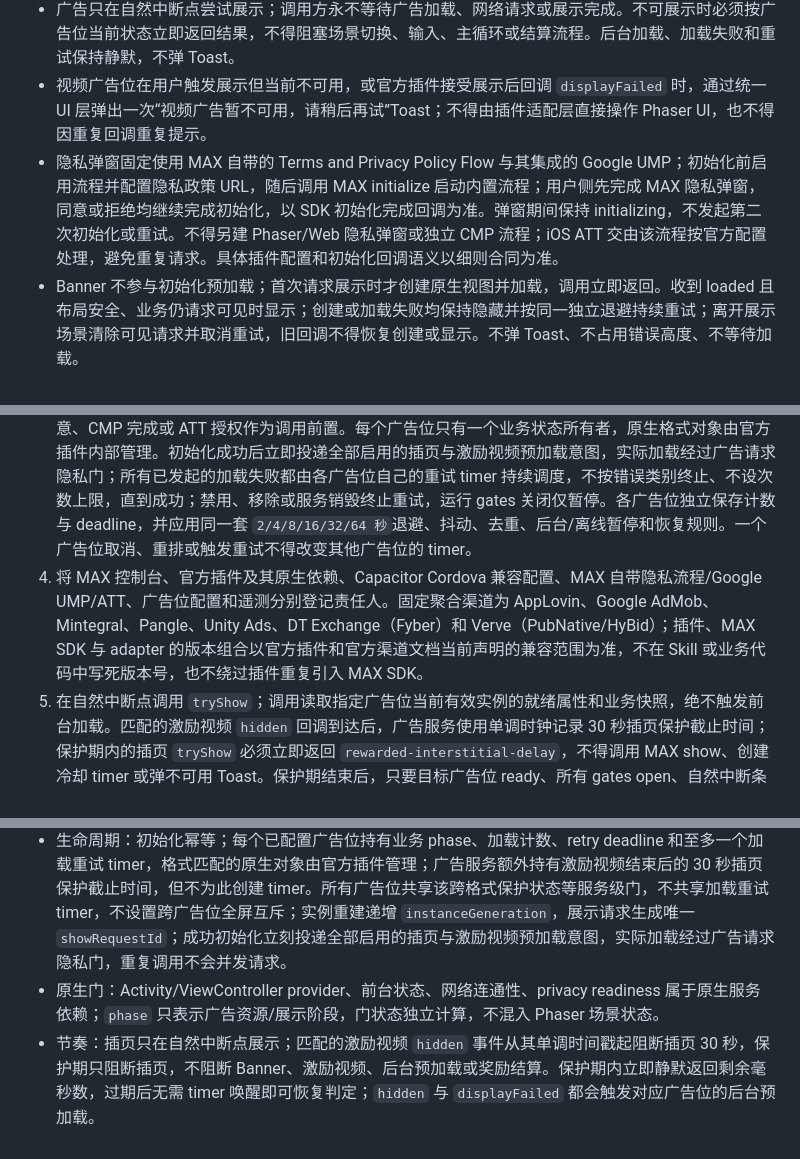
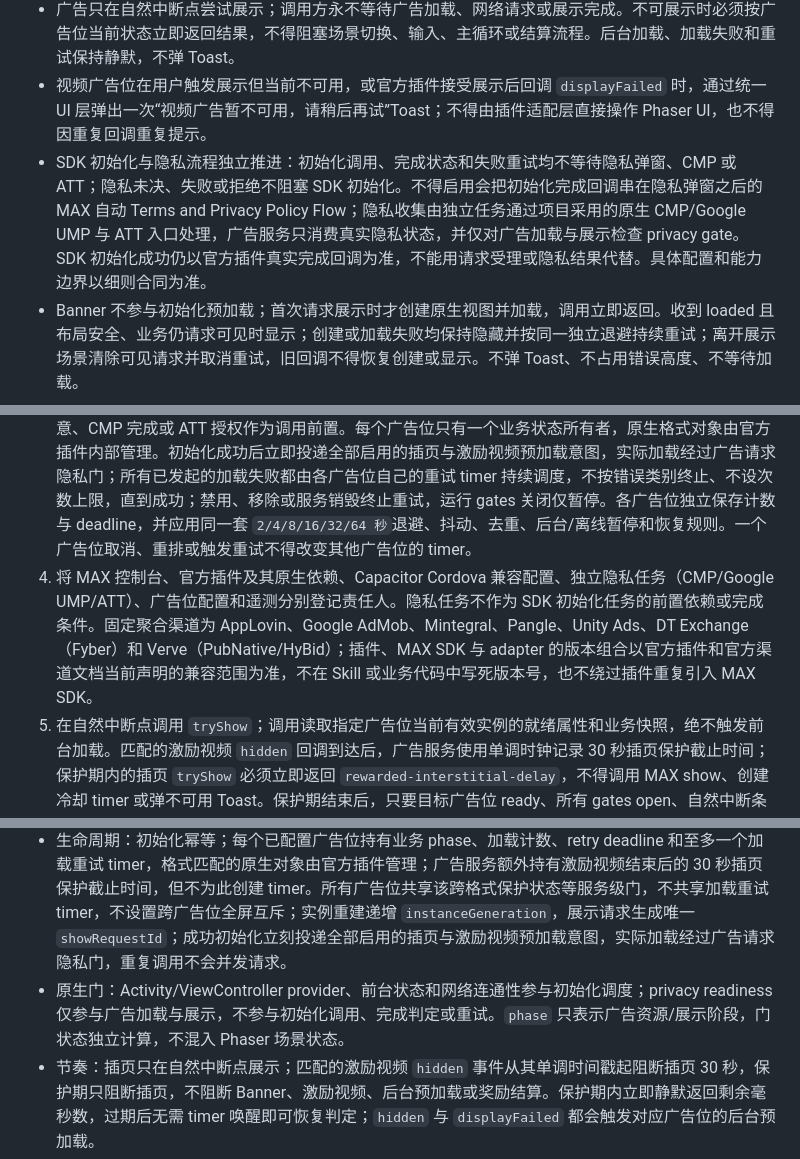
Before and after one commit to weberwang/phaser-skills, a Markdown page: skills/phaser4-game-ad-integration/SKILL.md, 3 parts joined by grey strips. Rendered like a GitHub page.

Commit message:
docs: 解耦 SDK 初始化与隐私流程

```diff
--- a/skills/phaser4-game-ad-integration/SKILL.md
+++ b/skills/phaser4-game-ad-integration/SKILL.md
@@ -14,7 +14,7 @@ description: "Phaser 4 + Capacitor 移动项目通过 AppLovin 官方 MAX Cordov
 - 本 Skill 不替项目自动配置 MAX 控制台、广告网络账号、商店元数据或发布渠道。SDK key 与 ad unit ID 按环境从受控构建配置注入官方插件适配层，不手写进业务源码、示例、日志或提交记录；广告网络账号凭证与 Ad Review key 不得进入 Web 代码或公开产物。
 - 广告只在自然中断点尝试展示；调用方永不等待广告加载、网络请求或展示完成。不可展示时必须按广告位当前状态立即返回结果，不得阻塞场景切换、输入、主循环或结算流程。后台加载、加载失败和重试保持静默，不弹 Toast。
 - 视频广告位在用户触发展示但当前不可用，或官方插件接受展示后回调 `displayFailed` 时，通过统一 UI 层弹出一次“视频广告暂不可用，请稍后再试”Toast；不得由插件适配层直接操作 Phaser UI，也不得因重复回调重复提示。
-- 隐私弹窗固定使用 MAX 自带的 Terms and Privacy Policy Flow 与其集成的 Google UMP；初始化前启用流程并配置隐私政策 URL，随后调用 MAX initialize 启动内置流程；用户侧先完成 MAX 隐私弹窗，同意或拒绝均继续完成初始化，以 SDK 初始化完成回调为准。弹窗期间保持 initializing，不发起第二次初始化或重试。不得另建 Phaser/Web 隐私弹窗或独立 CMP 流程；iOS ATT 交由该流程按官方配置处理，避免重复请求。具体插件配置和初始化回调语义以细则合同为准。
+- SDK 初始化与隐私流程独立推进：初始化调用、完成状态和失败重试均不等待隐私弹窗、CMP 或 ATT；隐私未决、失败或拒绝不阻塞 SDK 初始化。不得启用会把初始化完成回调串在隐私弹窗之后的 MAX 自动 Terms and Privacy Policy Flow；隐私收集由独立任务通过项目采用的原生 CMP/Google UMP 与 ATT 入口处理，广告服务只消费真实隐私状态，并仅对广告加载与展示检查 privacy gate。SDK 初始化成功仍以官方插件真实完成回调为准，不能用请求受理或隐私结果代替。具体配置和能力边界以细则合同为准。
 - Banner 不参与初始化预加载；首次请求展示时才创建原生视图并加载，调用立即返回。收到 loaded 且布局安全、业务仍请求可见时显示；创建或加载失败均保持隐藏并按同一独立退避持续重试；离开展示场景清除可见请求并取消重试，旧回调不得恢复创建或显示。不弹 Toast、不占用错误高度、不等待加载。
 
 ## 全局控制接入
@@ -28,7 +28,7 @@ description: "Phaser 4 + Capacitor 移动项目通过 AppLovin 官方 MAX Cordov
 1. 读取当前 Work Item、项目 TDD/依赖能力档、Capacitor 平台状态及官方插件安装状态；按 [AppLovin MAX 接入合同](references/applovin-max-contract.md)登记范围、非目标、公开接口、状态所有权、生命周期和失败边界。广告属于可选商业能力，不能把它作为 Phaser Web 核心循环的运行前置。
 2. 提交最小模块提议：Web/小游戏 no-op、AppLovin 官方 Cordova 插件、共享 TypeScript 业务门面与插件 API 适配器、测试替身。核对官方插件发布版本、许可证、Android/iOS 支持、Capacitor 兼容方式、回调语义和隐私能力；不得提出社区插件或自建原生桥作为备用实现。
 3. 冻结插件适配契约：`initialize`、`preload(slotId)`、`tryShow(context)`、`setBannerVisibility(slotId, visible)`、`isReady(slotId)` 均为非阻塞调用并返回结构化结果；适配器把官方插件的 callback/event API 归一化为该契约。初始化失败进入 `failed`：明确的瞬时故障由服务唯一的初始化重试任务按 2/4/8/16/32/64 秒持续退避；后台、离线或宿主条件未满足时暂停，恢复后继续；配置或依赖错误修正后显式重试。初始化重试与广告位加载重试隔离，不混用 timer 或计数。服务初始化幂等；支持平台且服务启用、插件配置有效时，必须发起 MAX 初始化，不以隐私同意、CMP 完成或 ATT 授权作为调用前置。每个广告位只有一个业务状态所有者，原生格式对象由官方插件内部管理。初始化成功后立即投递全部启用的插页与激励视频预加载意图，实际加载经过广告请求隐私门；所有已发起的加载失败都由各广告位自己的重试 timer 持续调度，不按错误类别终止、不设次数上限，直到成功；禁用、移除或服务销毁终止重试，运行 gates 关闭仅暂停。各广告位独立保存计数与 deadline，并应用同一套 `2/4/8/16/32/64 秒`退避、抖动、去重、后台/离线暂停和恢复规则。一个广告位取消、重排或触发重试不得改变其他广告位的 timer。
-4. 将 MAX 控制台、官方插件及其原生依赖、Capacitor Cordova 兼容配置、MAX 自带隐私流程/Google UMP/ATT、广告位配置和遥测分别登记责任人。固定聚合渠道为 AppLovin、Google AdMob、Mintegral、Pangle、Unity Ads、DT Exchange（Fyber）和 Verve（PubNative/HyBid）；插件、MAX SDK 与 adapter 的版本组合以官方插件和官方渠道文档当前声明的兼容范围为准，不在 Skill 或业务代码中写死版本号，也不绕过插件重复引入 MAX SDK。
+4. 将 MAX 控制台、官方插件及其原生依赖、Capacitor Cordova 兼容配置、独立隐私任务（CMP/Google UMP/ATT）、广告位配置和遥测分别登记责任人。隐私任务不作为 SDK 初始化任务的前置依赖或完成条件。固定聚合渠道为 AppLovin、Google AdMob、Mintegral、Pangle、Unity Ads、DT Exchange（Fyber）和 Verve（PubNative/HyBid）；插件、MAX SDK 与 adapter 的版本组合以官方插件和官方渠道文档当前声明的兼容范围为准，不在 Skill 或业务代码中写死版本号，也不绕过插件重复引入 MAX SDK。
 5. 在自然中断点调用 `tryShow`；调用读取指定广告位当前有效实例的就绪属性和业务快照，绝不触发前台加载。匹配的激励视频 `hidden` 回调到达后，广告服务使用单调时钟记录 30 秒插页保护截止时间；保护期内的插页 `tryShow` 必须立即返回 `rewarded-interstitial-delay`，不得调用 MAX show、创建冷却 timer 或弹不可用 Toast。保护期结束后，只要目标广告位 ready、所有 gates open、自然中断条件成立，就可以发起展示。未 ready、同广告位正在展示、隐私未决、网络不可用或平台不支持都立即返回并继续游戏；视频广告不可用或展示失败时，由统一 UI 层消费结构化结果/事件并显示一次不可用 Toast。激励只由匹配的 `rewarded` 回调异步发放且保持幂等；关闭或展示失败后立即静默预加载对应全屏广告位。
 6. 进入可展示 Banner 的页面时，先按当前平台格式、可用宽度和安全区确定预留尺寸与内容 inset，在页面首帧前完成 UI 布局；布局规划不创建广告视图、不请求广告。Banner 展示时只放入预留区域，不调整游戏 UI；实际尺寸无法安全容纳时保持隐藏，在下一次页面或 viewport 布局周期处理。Banner 使用原生广告视图；业务只控制显隐，不自行创建刷新 timer。隐藏、切后台或页面不允许广告时暂停刷新，恢复显示时按合同恢复；不得覆盖游戏按钮、手势区、系统安全区或把空白占位当成已加载广告。
 7. 先完成静态审查、TypeScript/原生编译和状态机单测，再在已授权的目标环境运行平台集成测试。使用 MAX Test Mode 与 Mediation Debugger 按渠道和格式分别核验，检查 `app-ads.txt`、iOS SKAdNetwork、Google CMP/TCF 及 ATT；不以单一网络或单一格式成功冒充全部通过。
@@ -55,7 +55,7 @@ setBannerVisibility(slotId, visible): Promise<BannerVisibilityResult> // 展示
 
 - 平台边界：Web/小游戏调用为 no-op；Android/iOS 仅通过 AppLovin 官方 Cordova 插件调用 MAX，未引入社区插件、自建原生广告插件或直接 SDK 接入；宿主页面生命周期、Activity/ViewController 和前后台切换已明确。
 - 生命周期：初始化幂等；每个已配置广告位持有业务 phase、加载计数、retry deadline 和至多一个加载重试 timer，格式匹配的原生对象由官方插件管理；广告服务额外持有激励视频结束后的 30 秒插页保护截止时间，但不为此创建 timer。所有广告位共享该跨格式保护状态等服务级门，不共享加载重试 timer，不设置跨广告位全屏互斥；实例重建递增 `instanceGeneration`，展示请求生成唯一 `showRequestId`；成功初始化立刻投递全部启用的插页与激励视频预加载意图，实际加载经过广告请求隐私门，重复调用不会并发请求。
-- 原生门：Activity/ViewController provider、前台状态、网络连通性、privacy readiness 属于原生服务依赖；`phase` 只表示广告资源/展示阶段，门状态独立计算，不混入 Phaser 场景状态。
+- 原生门：Activity/ViewController provider、前台状态和网络连通性参与初始化调度；privacy readiness 仅参与广告加载与展示，不参与初始化调用、完成判定或重试。`phase` 只表示广告资源/展示阶段，门状态独立计算，不混入 Phaser 场景状态。
 - 节奏：插页只在自然中断点展示；匹配的激励视频 `hidden` 事件从其单调时间戳起阻断插页 30 秒，保护期只阻断插页，不阻断 Banner、激励视频、后台预加载或奖励结算。保护期内立即静默返回剩余毫秒数，过期后无需 timer 唤醒即可恢复判定；`hidden` 与 `displayFailed` 都会触发对应广告位的后台预加载。
 - 就绪判断：全屏广告实例的就绪属性是预加载成功的唯一依据；适配器通过官方 isInterstitialReady/isRewardedAdReady 读取插件内部实例状态，不另存独立 ready 布尔值。loaded 仅触发复核；展示与重试前重新读取，实例不存在、失效或读取失败均视为未就绪；Banner 仍按创建后的加载事件管理，不参与预加载。
 - 初始化恢复：服务最多一个初始化请求和一个待执行重试 timer；瞬时失败持续退避，宿主/前台/网络门关闭保留 deadline，隐私状态不暂停初始化重试，恢复时去重调度；配置错误不自动重试。成功、禁用或销毁清理初始化恢复任务，成功后只投递一次全屏预加载意图，广告请求仍检查隐私门，阻断时保留意图待恢复。
```
Also changed, not shown: other parts of skills/phaser4-game-ad-integration/SKILL.md (+1 -1 lines), 1 other file.
